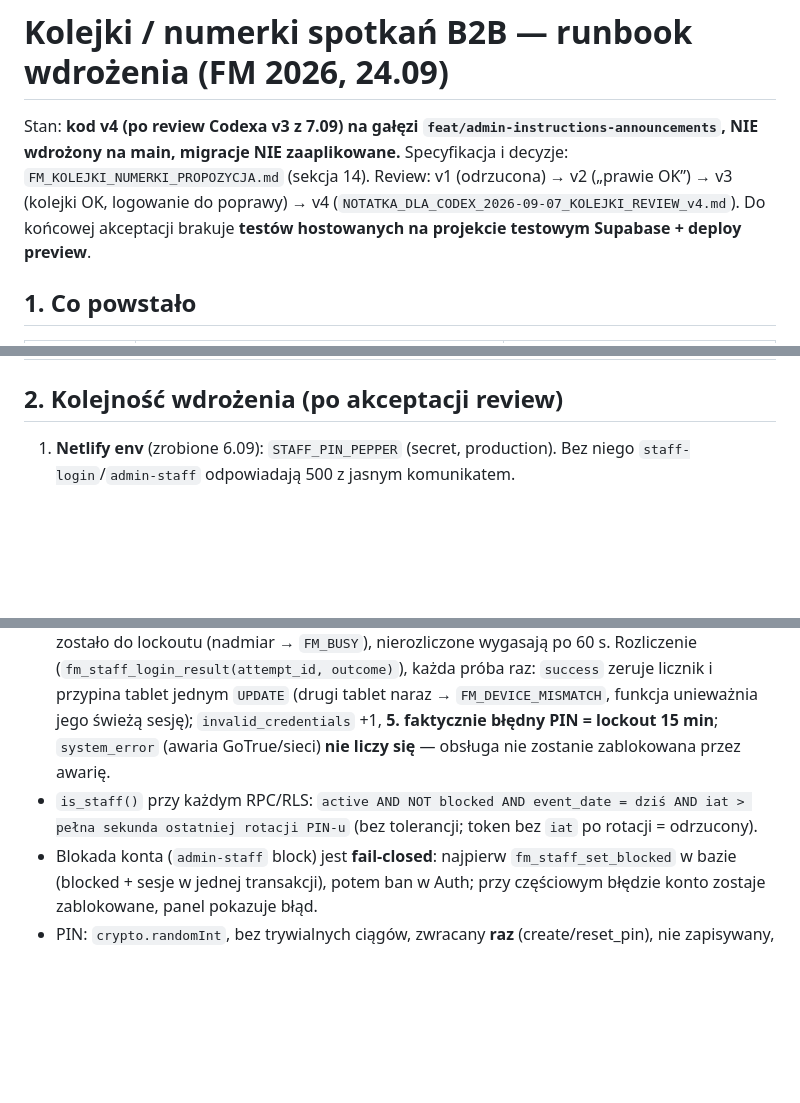
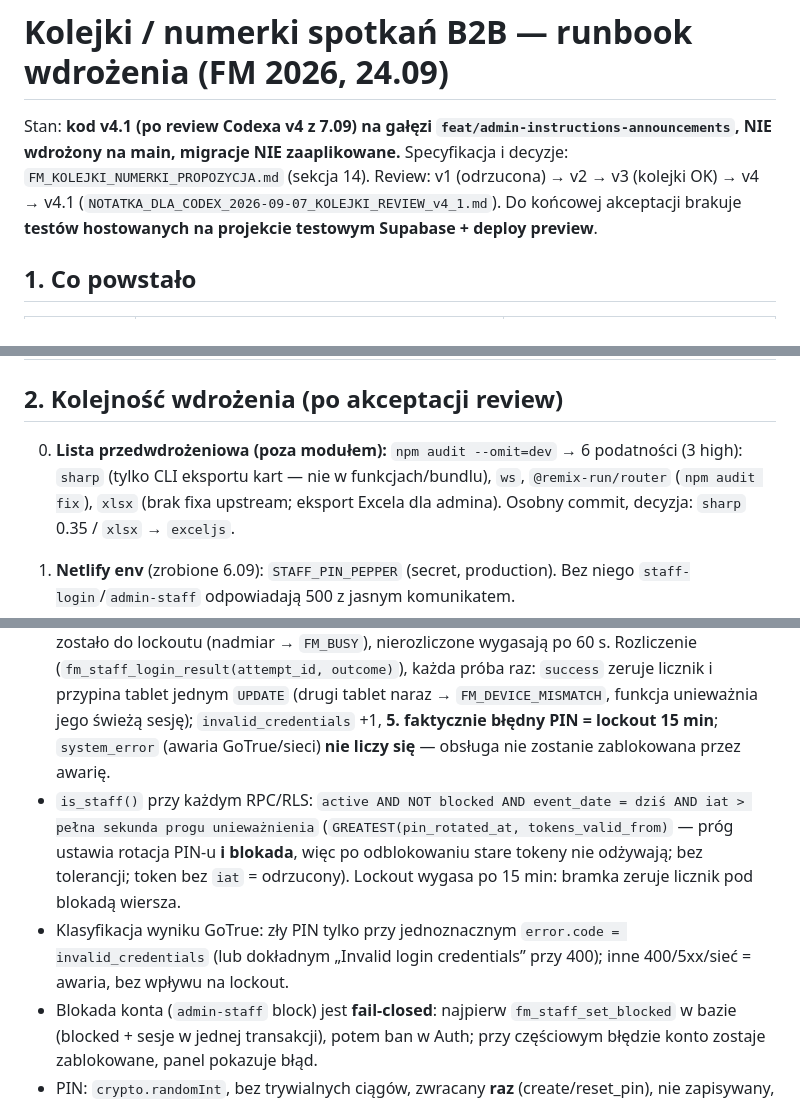
Before and after one commit to artursilvicola/freshmarket-app, a Markdown page: docs/production/FM_KOLEJKI_WDROZENIE.md, 3 parts joined by grey strips. GitHub-like rendering; blank space fills up the shorter version.

Commit message:
docs(kolejki): runbook v4.1 (lockout wygasa, tokens_valid_from, klasyfikacja GoTrue, lista przedwdrozeniowa npm audit) + odpowiedz dla Codexa na review v4

```diff
--- a/docs/production/FM_KOLEJKI_WDROZENIE.md
+++ b/docs/production/FM_KOLEJKI_WDROZENIE.md
@@ -1,7 +1,7 @@
 # Kolejki / numerki spotkań B2B — runbook wdrożenia (FM 2026, 24.09)
 
-Stan: **kod v4 (po review Codexa v3 z 7.09) na gałęzi `feat/admin-instructions-announcements`, NIE wdrożony na main, migracje NIE zaaplikowane.**
-Specyfikacja i decyzje: `FM_KOLEJKI_NUMERKI_PROPOZYCJA.md` (sekcja 14). Review: v1 (odrzucona) → v2 („prawie OK”) → v3 (kolejki OK, logowanie do poprawy) → v4 (`NOTATKA_DLA_CODEX_2026-09-07_KOLEJKI_REVIEW_v4.md`). Do końcowej akceptacji brakuje **testów hostowanych na projekcie testowym Supabase + deploy preview**.
+Stan: **kod v4.1 (po review Codexa v4 z 7.09) na gałęzi `feat/admin-instructions-announcements`, NIE wdrożony na main, migracje NIE zaaplikowane.**
+Specyfikacja i decyzje: `FM_KOLEJKI_NUMERKI_PROPOZYCJA.md` (sekcja 14). Review: v1 (odrzucona) → v2 → v3 (kolejki OK) → v4 → v4.1 (`NOTATKA_DLA_CODEX_2026-09-07_KOLEJKI_REVIEW_v4_1.md`). Do końcowej akceptacji brakuje **testów hostowanych na projekcie testowym Supabase + deploy preview**.
 
 ## 1. Co powstało
 
@@ -18,6 +18,8 @@ Specyfikacja i decyzje: `FM_KOLEJKI_NUMERKI_PROPOZYCJA.md` (sekcja 14). Review:
 | UI | `src/staff/*` (`/obsluga`), `src/pages/FmBoardPage.jsx` (`/tablica`), `src/components/admin/FmEventDay.jsx` (admin → Spotkania B2B → **Dzień wydarzenia**), `src/components/supplier/FmMyQueue.jsx` („Twoja kolej” u dostawcy) | |
 
 ## 2. Kolejność wdrożenia (po akceptacji review)
+
+0. **Lista przedwdrożeniowa (poza modułem):** `npm audit --omit=dev` → 6 podatności (3 high): `sharp` (tylko CLI eksportu kart — nie w funkcjach/bundlu), `ws`, `@remix-run/router` (`npm audit fix`), `xlsx` (brak fixa upstream; eksport Excela dla admina). Osobny commit, decyzja: `sharp` 0.35 / `xlsx` → `exceljs`.
 
 1. **Netlify env** (zrobione 6.09): `STAFF_PIN_PEPPER` (secret, production). Bez niego `staff-login`/`admin-staff` odpowiadają 500 z jasnym komunikatem.
 2. **Migracja 052** — SQL Editor, osobne uruchomienie: `ALTER TYPE public.user_role ADD VALUE IF NOT EXISTS 'staff';`
@@ -54,7 +56,8 @@ Specyfikacja i decyzje: `FM_KOLEJKI_NUMERKI_PROPOZYCJA.md` (sekcja 14). Review:
 
 - Konto Auth z e-mailem `<kod>@obsluga.freshmarket.eu`, rola `staff` nadana przez `app_metadata` (tylko service_role; `handle_new_user` ignoruje role uprzywilejowane z `user_metadata`). Hasło GoTrue = `HMAC-SHA256(STAFF_PIN_PEPPER, "KOD:PIN")` — klient nigdy nie woła GoTrue z PIN-em.
 - Bramka w bazie (`fm_staff_login_gate`, service_role, IP z zaufanego `context.ip`): limit **IP + kod + urządzenie** (10/15 min; tablety mogą wychodzić jednym IP Wi-Fi) + globalny IP 300/15 min, blokada, lockout, **konto działa tylko w dniu `event_date` (Europe/Warsaw)**, `device_id` wymagany i zgodny z przypiętym, **rezerwacja próby (`attempt_id`)**: równolegle tyle prób, ile zostało do lockoutu (nadmiar → `FM_BUSY`), nierozliczone wygasają po 60 s. Rozliczenie (`fm_staff_login_result(attempt_id, outcome)`), każda próba raz: `success` zeruje licznik i przypina tablet jednym `UPDATE` (drugi tablet naraz → `FM_DEVICE_MISMATCH`, funkcja unieważnia jego świeżą sesję); `invalid_credentials` +1, **5. faktycznie błędny PIN = lockout 15 min**; `system_error` (awaria GoTrue/sieci) **nie liczy się** — obsługa nie zostanie zablokowana przez awarię.
-- `is_staff()` przy każdym RPC/RLS: `active AND NOT blocked AND event_date = dziś AND iat > pełna sekunda ostatniej rotacji PIN-u` (bez tolerancji; token bez `iat` po rotacji = odrzucony).
+- `is_staff()` przy każdym RPC/RLS: `active AND NOT blocked AND event_date = dziś AND iat > pełna sekunda progu unieważnienia` (`GREATEST(pin_rotated_at, tokens_valid_from)` — próg ustawia rotacja PIN-u **i blokada**, więc po odblokowaniu stare tokeny nie odżywają; bez tolerancji; token bez `iat` = odrzucony). Lockout wygasa po 15 min: bramka zeruje licznik pod blokadą wiersza.
+- Klasyfikacja wyniku GoTrue: zły PIN tylko przy jednoznacznym `error.code = invalid_credentials` (lub dokładnym „Invalid login credentials” przy 400); inne 400/5xx/sieć = awaria, bez wpływu na lockout.
 - Blokada konta (`admin-staff` block) jest **fail-closed**: najpierw `fm_staff_set_blocked` w bazie (blocked + sesje w jednej transakcji), potem ban w Auth; przy częściowym błędzie konto zostaje zablokowane, panel pokazuje błąd.
 - PIN: `crypto.randomInt`, bez trywialnych ciągów, zwracany **raz** (create/reset_pin), nie zapisywany, nie logowany. Reset PIN-u / blokada = unieważnienie wszystkich sesji (`fm_staff_revoke_sessions`) + odpięcie tabletu. Kontami zarządza **tylko super admin**.
 
```
Also changed, not shown: docs/production/NOTATKA_DLA_CODEX_2026-09-07_KOLEJKI_REVIEW_v4_1.md (added, +25 -0 lines).
